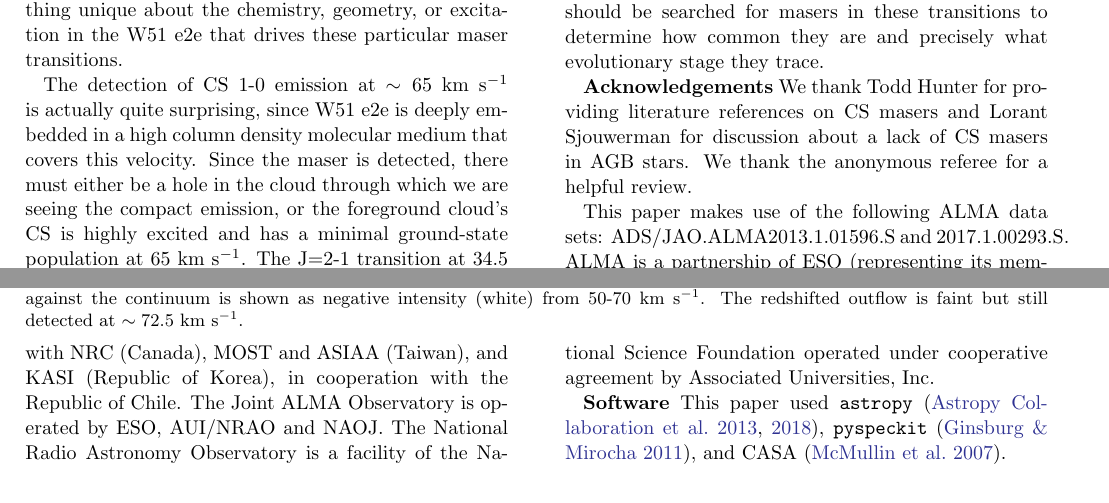
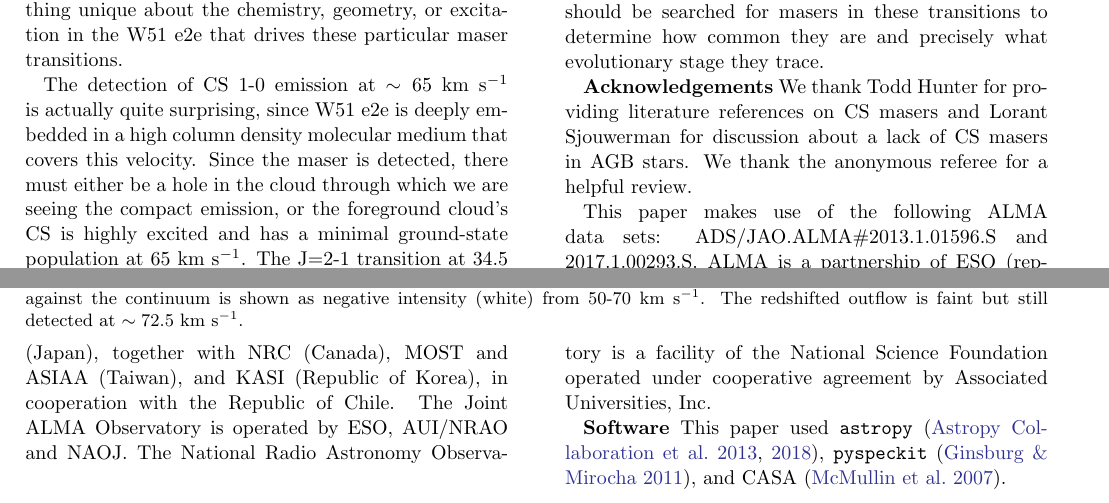
Before and after one commit to keflavich/w51csmasers, a LaTeX paper (cs_maser.tex, which reads gitstuff.tex): two parts of pages 4 and 5 of 7, joined at a grey line, cut so that both start at the same text. Compiled offline with pdfLaTeX.

Commit message:
no hashtags

```diff
--- a/cs_maser.tex
+++ b/cs_maser.tex
@@ -354,7 +354,7 @@ Lorant Sjouwerman for discussion about a lack of CS masers in AGB stars.
 We thank the anonymous referee for a helpful review.
 
 This paper makes use of the following ALMA data sets:
-ADS/JAO.ALMA#2013.1.01596.S and 2017.1.00293.S. ALMA is a partnership of ESO
+ADS/JAO.ALMA\#2013.1.01596.S and 2017.1.00293.S. ALMA is a partnership of ESO
 (representing its member states), NSF (USA) and NINS (Japan), together with NRC
 (Canada), MOST and ASIAA (Taiwan), and KASI (Republic of Korea), in cooperation
 with the Republic of Chile. The Joint ALMA Observatory is operated by ESO,
--- a/gitstuff.tex
+++ b/gitstuff.tex
@@ -1,2 +1,2 @@
 %%% This file is generated by the Makefile.
-\newcommand{\githash}{d56d040}\newcommand{\gitdate}{2019-08-26\xspace}\newcommand{\gitauthor}{Adam Ginsburg\xspace}
+\newcommand{\githash}{41147bd}\newcommand{\gitdate}{2019-08-26\xspace}\newcommand{\gitauthor}{Adam Ginsburg (keflavich)\xspace}
```
